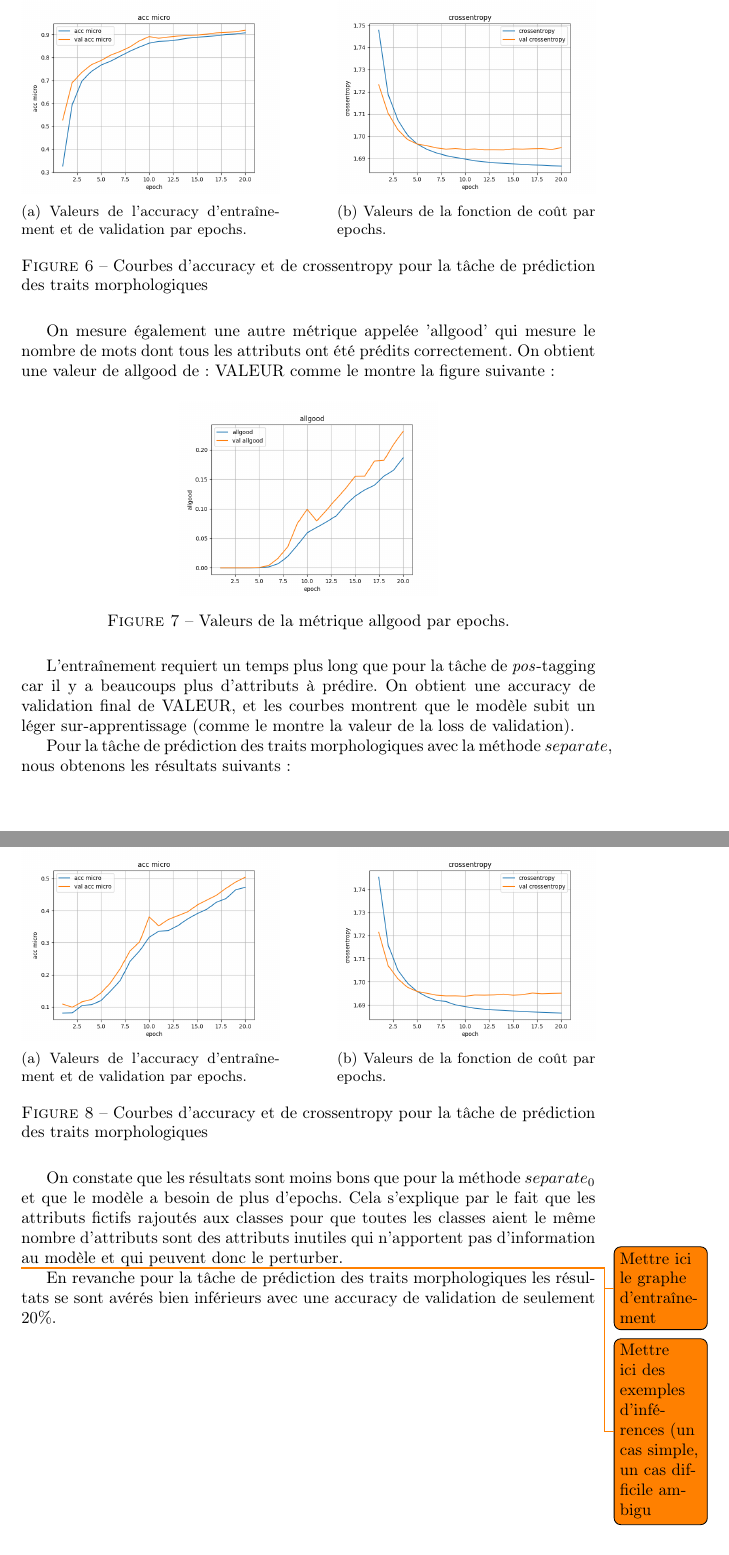
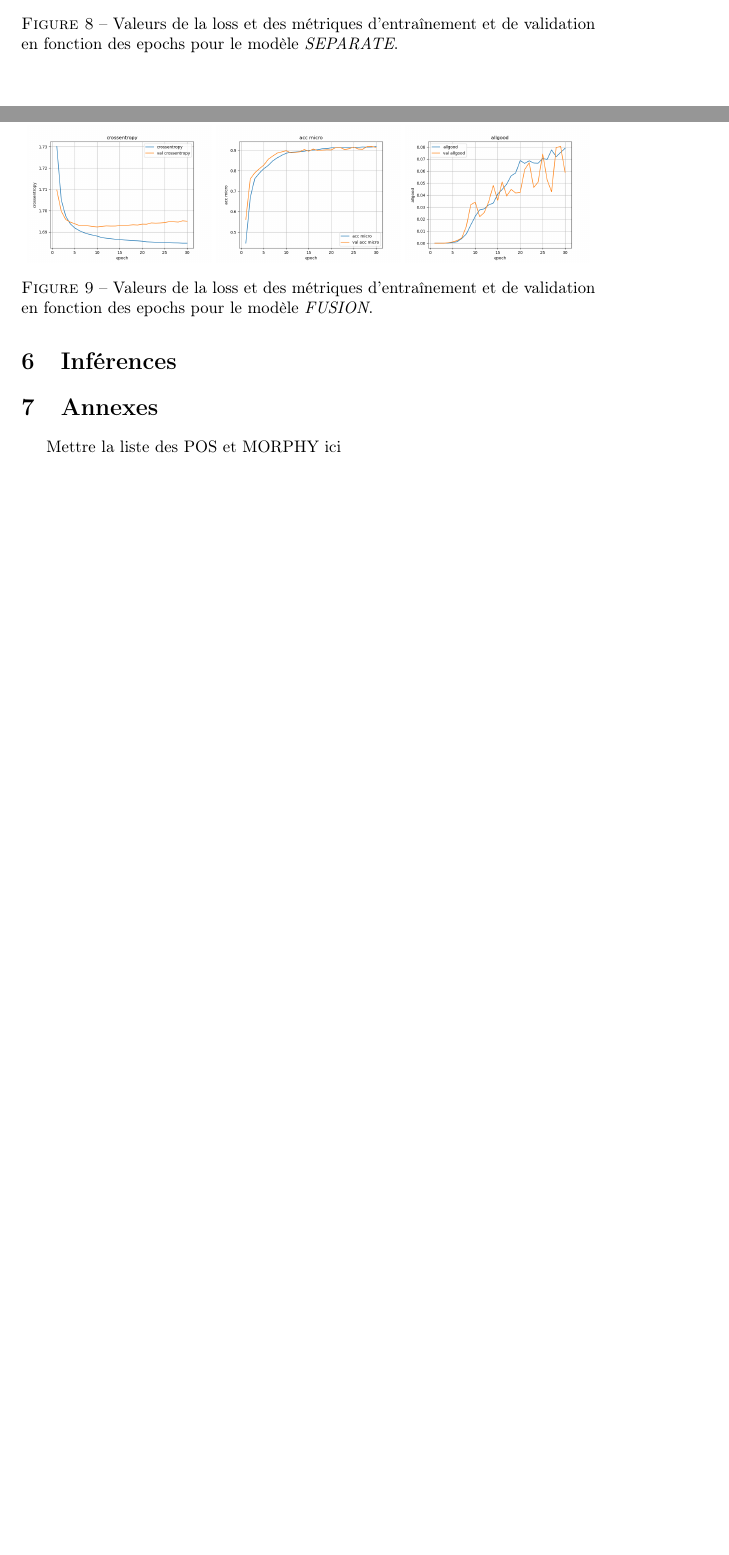
Before and after one commit to Highdrien/grammatical_class, a LaTeX document (report/report.tex): two parts of pages 6 and 7 of 8, joined at a grey line, cut at the place of the change, the shorter picture padded with empty space. Compiled offline with pdfLaTeX.

Commit message:
update report

```diff
--- a/report/report.tex
+++ b/report/report.tex
@@ -7,8 +7,7 @@
 \usepackage{amssymb}    % pour les symboles de maths comme \mathbb{R}
 \usepackage{mathtools}  % pour rajouter \text dans un environment math
 \usepackage{subcaption} % pour les subfigures
-\usepackage{todonotes}
-\usepackage{float}
+\usepackage{float}      % truc pour mettre les images à la bonne place
 \usepackage[style=ieee]{biblatex}
 \addbibresource{ref.bib}
 \bibliography{ref.bib}
@@ -199,15 +209,11 @@ suivants: %plot accuracy et crossentropy
 
 \begin{figure}[H]
     \centering
-    \begin{subfigure}{0.45\textwidth}
+    \begin{subfigure}{0.32\textwidth}
         \centering
-        \includegraphics[width=\linewidth]{../logs/get_morphy_sep0_French_0/acc micro.png}
-        \caption{Valeurs de l'accuracy d'entraînement et de validation par epochs.}
+        \includegraphics[width=\linewidth]{../logs/get_morphy_French_0/crossentropy.png}
     \end{subfigure}
-    \hfill
-    \begin{subfigure}{0.45\textwidth}
+    \begin{subfigure}{0.32\textwidth}
         \centering
-        \includegraphics[width=\linewidth]{../logs/get_morphy_sep0_French_0/crossentropy.png}
-        \caption{Valeurs de la fonction de coût par epochs.}
+        \includegraphics[width=\linewidth]{../logs/get_morphy_French_0/acc micro.png}
     \end{subfigure}
-    \caption{Courbes d'accuracy et de crossentropy pour la tâche de prédiction des traits morphologiques}
@@ -214,54 +224,55 @@ suivants: %plot accuracy et crossentropy
+    \caption{Valeurs de la loss et des métriques d'entraînement et de validation en fonction des epochs
+            pour le modèle \textit{SUPERTAG}.}
+    \label{fig: results supertag}
 \end{figure}
 
-On mesure également une autre métrique appelée 'allgood' qui mesure le nombre de mots dont tous les attributs
-ont été prédits correctement. On obtient une valeur de allgood de: VALEUR comme le
-montre la figure suivante:
 
 \begin{figure}[H]
     \centering
-    \includegraphics[width=0.45\linewidth]{../logs/get_morphy_sep0_French_0/allgood.png}
-    \caption{Valeurs de la métrique allgood par epochs.}
+    \begin{subfigure}{0.32\textwidth}
+        \centering
+        \includegraphics[width=\linewidth]{../logs/get_morphy_sep0_French_0/crossentropy.png}
+    \end{subfigure}
+    \begin{subfigure}{0.32\textwidth}
+        \centering
+        \includegraphics[width=\linewidth]{../logs/get_morphy_sep0_French_0/acc micro.png}
+    \end{subfigure}
+    \begin{subfigure}{0.32\textwidth}
+        \centering
+        \includegraphics[width=\linewidth]{../logs/get_morphy_sep0_French_0/allgood.png}
+    \end{subfigure}
+    \caption{Valeurs de la loss et des métriques d'entraînement et de validation en fonction des epochs
+            pour le modèle \textit{SEPARATE}.}
+    \label{fig: results separate}
+\end{figure}
+
+\begin{figure}[H]
+    \centering
+    \begin{subfigure}{0.32\textwidth}
+        \centering
+        \includegraphics[width=\linewidth]{../logs/get_morphy_sep0_French_5/crossentropy.png}
+    \end{subfigure}
+    \begin{subfigure}{0.32\textwidth}
+        \centering
+        \includegraphics[width=\linewidth]{../logs/get_morphy_sep0_French_5/acc micro.png}
+    \end{subfigure}
+    \begin{subfigure}{0.32\textwidth}
+        \centering
+        \includegraphics[width=\linewidth]{../logs/get_morphy_sep0_French_5/allgood.png}
+    \end{subfigure}
+    \caption{Valeurs de la loss et des métriques d'entraînement et de validation en fonction des epochs
+            pour le modèle \textit{FUSION}.}
+    \label{fig: results fusion}
 \end{figure}
 
 
-L'entraînement requiert un temps plus long que pour la tâche de \textit{pos}-tagging car il y a beaucoups plus
-d'attributs à prédire.
-On obtient une accuracy de validation final de VALEUR, et les courbes montrent que le modèle subit un
-léger sur-apprentissage (comme le montre la valeur de la loss de validation).
+\section{Inférences}
 
-Pour la tâche de prédiction des traits morphologiques avec la méthode $separate$, nous obtenons les
-résultats suivants: %plot accuracy et crossentropy
+% \newpage
 
-\begin{figure}[H]
-    \centering
-    \begin{subfigure}{0.45\textwidth}
-        \centering
-        \includegraphics[width=\linewidth]{../logs/get_morphy_separate_French_0/acc micro.png}
-        \caption{Valeurs de l'accuracy d'entraînement et de validation par epochs.}
-    \end{subfigure}
-    \hfill
-    \begin{subfigure}{0.45\textwidth}
-        \centering
-        \includegraphics[width=\linewidth]{../logs/get_morphy_separate_French_0/crossentropy.png}
-        \caption{Valeurs de la fonction de coût par epochs.}
-    \end{subfigure}
-    \caption{Courbes d'accuracy et de crossentropy pour la tâche de prédiction des traits morphologiques}
-\end{figure}
+\section{Annexes}
 
-On constate que les résultats sont moins bons que pour la méthode $separate_0$ et que le modèle a besoin de
-plus d'epochs. Cela s'explique par le fait que les attributs fictifs rajoutés aux classes
-pour que toutes les classes aient le même nombre d'attributs sont des attributs inutiles qui n'apportent pas
-d'information au modèle et qui peuvent donc le perturber.
-
-
-
-
-
-\todo{Mettre ici le graphe d'entraînement}
-\todo{Mettre ici des exemples d'inférences (un cas simple, un cas difficile ambigu}
-
-En revanche pour la tâche de prédiction des traits morphologiques les résultats se sont avérés bien inférieurs
-avec une accuracy de validation de seulement 20\%.
+Mettre la liste des POS et MORPHY ici
 
 \newpage
 
```
Also changed, not shown: report/get_morphy_separate.png (added), report/report.pdf, report/report.tex (75 more changed lines).
